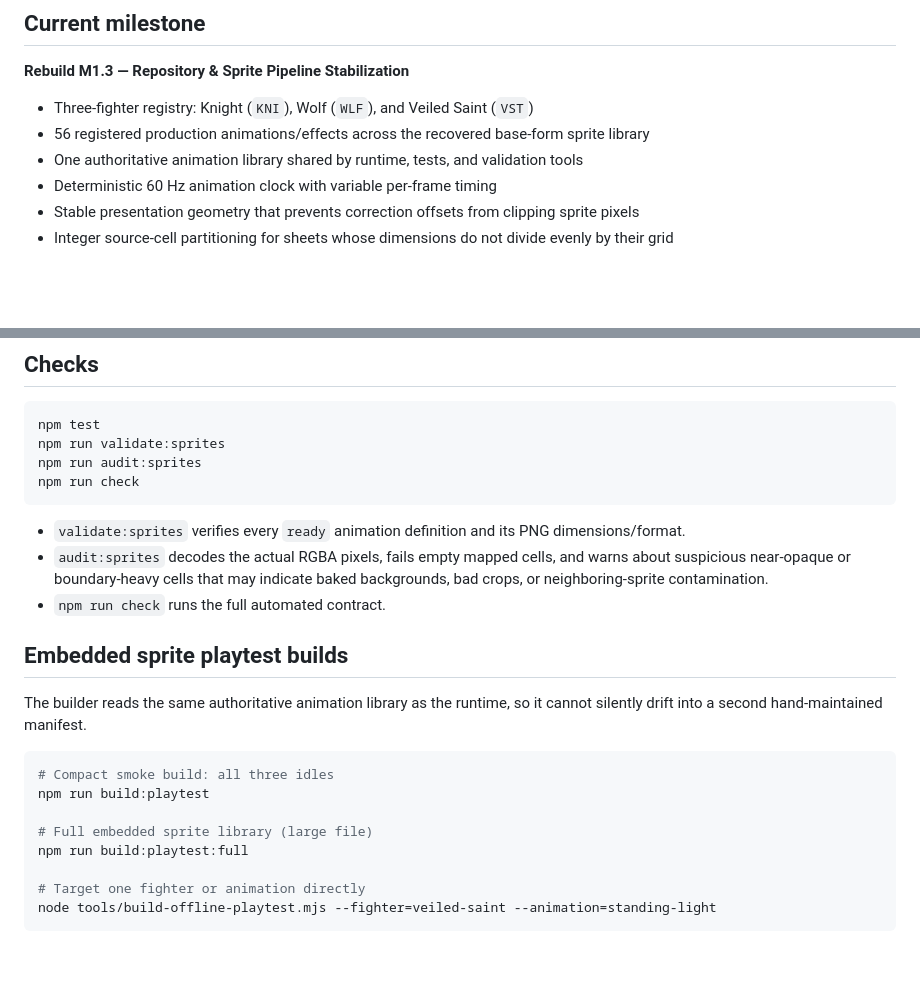
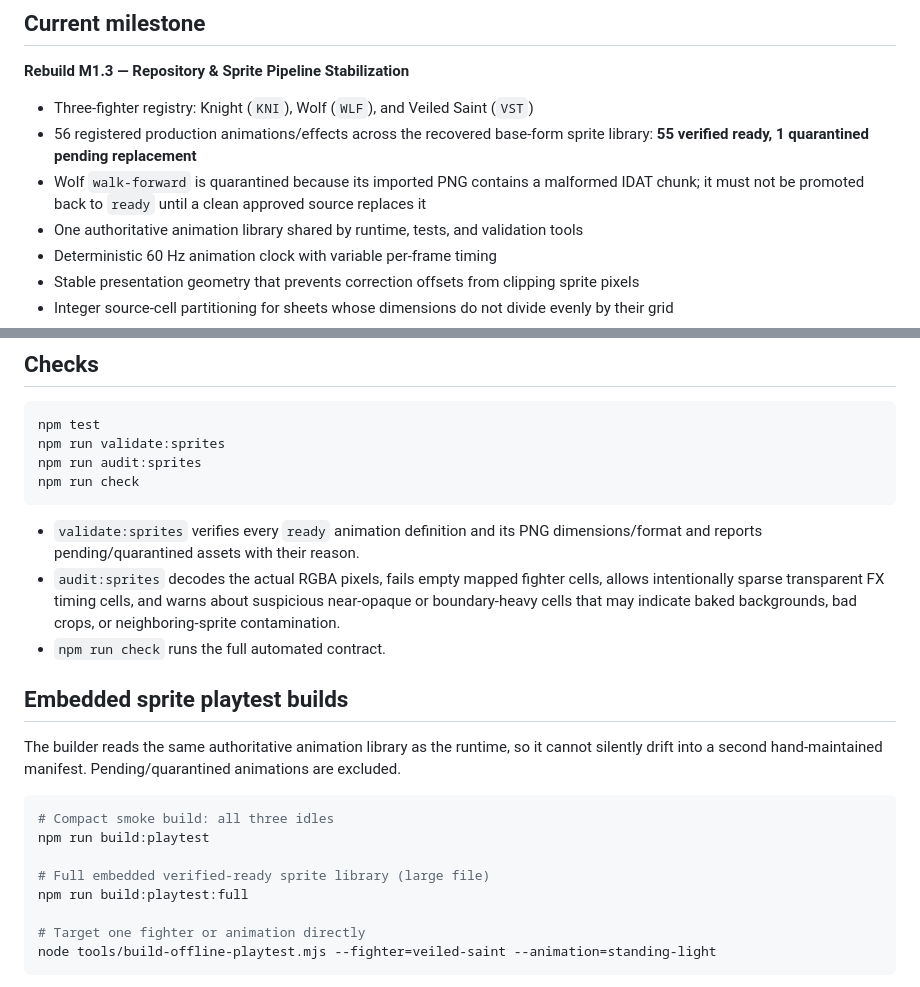
Before and after one commit to vrazzii/Daunted, a Markdown page: README.md, 2 parts joined by grey strips. GitHub-like rendering; blank space fills up the shorter version.

Commit message:
Document quarantined Wolf walk asset

````diff
--- a/README.md
+++ b/README.md
@@ -7,7 +7,8 @@ Daunted is being rebuilt as a data-driven, mobile-first 2D fighting game. The re
 **Rebuild M1.3 — Repository & Sprite Pipeline Stabilization**
 
 - Three-fighter registry: Knight (`KNI`), Wolf (`WLF`), and Veiled Saint (`VST`)
-- 56 registered production animations/effects across the recovered base-form sprite library
+- 56 registered production animations/effects across the recovered base-form sprite library: **55 verified ready, 1 quarantined pending replacement**
+- Wolf `walk-forward` is quarantined because its imported PNG contains a malformed IDAT chunk; it must not be promoted back to `ready` until a clean approved source replaces it
 - One authoritative animation library shared by runtime, tests, and validation tools
 - Deterministic 60 Hz animation clock with variable per-frame timing
 - Stable presentation geometry that prevents correction offsets from clipping sprite pixels
@@ -42,19 +43,19 @@ npm run audit:sprites
 npm run check
 ```
 
-- `validate:sprites` verifies every `ready` animation definition and its PNG dimensions/format.
-- `audit:sprites` decodes the actual RGBA pixels, fails empty mapped cells, and warns about suspicious near-opaque or boundary-heavy cells that may indicate baked backgrounds, bad crops, or neighboring-sprite contamination.
+- `validate:sprites` verifies every `ready` animation definition and its PNG dimensions/format and reports pending/quarantined assets with their reason.
+- `audit:sprites` decodes the actual RGBA pixels, fails empty mapped fighter cells, allows intentionally sparse transparent FX timing cells, and warns about suspicious near-opaque or boundary-heavy cells that may indicate baked backgrounds, bad crops, or neighboring-sprite contamination.
 - `npm run check` runs the full automated contract.
 
 ## Embedded sprite playtest builds
 
-The builder reads the same authoritative animation library as the runtime, so it cannot silently drift into a second hand-maintained manifest.
+The builder reads the same authoritative animation library as the runtime, so it cannot silently drift into a second hand-maintained manifest. Pending/quarantined animations are excluded.
 
 ```bash
 # Compact smoke build: all three idles
 npm run build:playtest
 
-# Full embedded sprite library (large file)
+# Full embedded verified-ready sprite library (large file)
 npm run build:playtest:full
 
 # Target one fighter or animation directly
````
